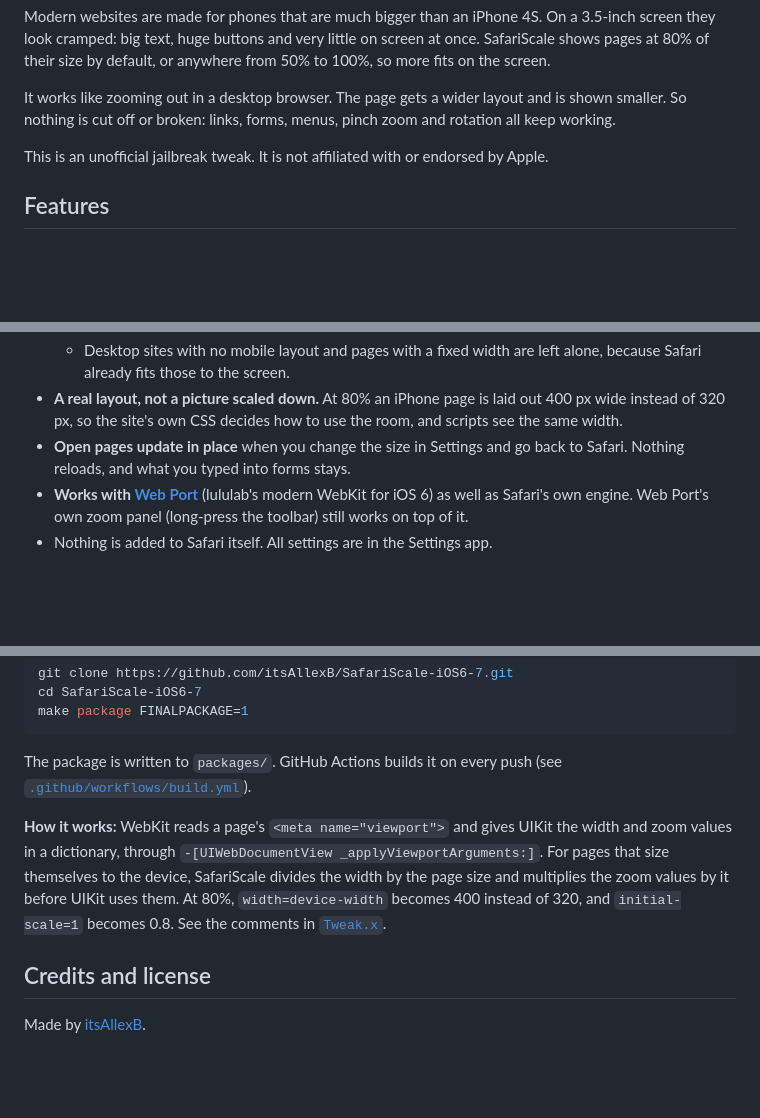
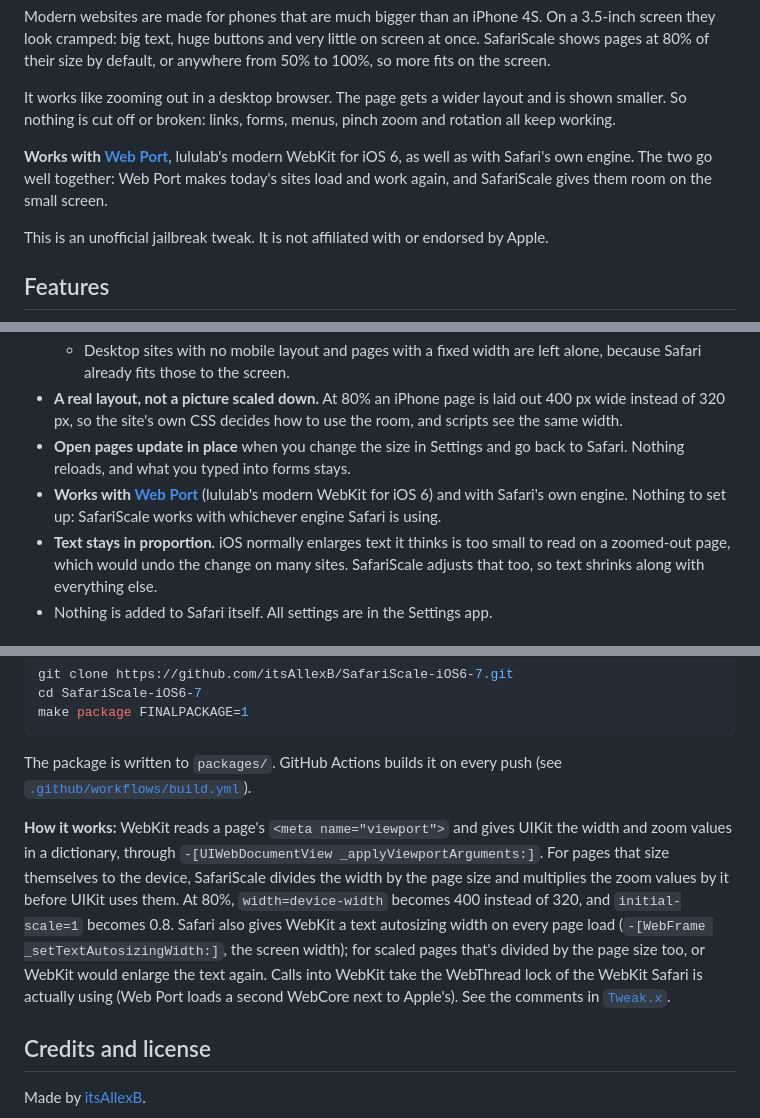
Before and after one commit to itsAllexB/SafariScale-iOS6, a Markdown page: README.md, 3 parts joined by grey strips. Drawn GitHub-style; blank space fills up the shorter version.

Commit message:
README: Web Port support up front, screenshots (Google, YouTube, Wikipedia, Hacker News at 100/80/70%), tested on both engines
Co-Authored-By: Claude Opus 5.5 <noreply@anthropic.com>

```diff
--- a/README.md
+++ b/README.md
@@ -7,6 +7,8 @@
 Modern websites are made for phones that are much bigger than an iPhone 4S. On a 3.5-inch screen they look cramped: big text, huge buttons and very little on screen at once. SafariScale shows pages at 80% of their size by default, or anywhere from 50% to 100%, so more fits on the screen.
 
 It works like zooming out in a desktop browser. The page gets a wider layout and is shown smaller. So nothing is cut off or broken: links, forms, menus, pinch zoom and rotation all keep working.
+
+**Works with [Web Port](http://lululab.net/)**, lululab's modern WebKit for iOS 6, as well as with Safari's own engine. The two go well together: Web Port makes today's sites load and work again, and SafariScale gives them room on the small screen.
 
 This is an unofficial jailbreak tweak. It is not affiliated with or endorsed by Apple.
 
@@ -18,5 +20,6 @@ This is an unofficial jailbreak tweak. It is not affiliated with or endorsed by
   - Desktop sites with no mobile layout and pages with a fixed width are left alone, because Safari already fits those to the screen.
 - **A real layout, not a picture scaled down.** At 80% an iPhone page is laid out 400 px wide instead of 320 px, so the site's own CSS decides how to use the room, and scripts see the same width.
 - **Open pages update in place** when you change the size in Settings and go back to Safari. Nothing reloads, and what you typed into forms stays.
-- **Works with [Web Port](http://lululab.net/)** (lululab's modern WebKit for iOS 6) as well as Safari's own engine. Web Port's own zoom panel (long-press the toolbar) still works on top of it.
+- **Works with [Web Port](http://lululab.net/)** (lululab's modern WebKit for iOS 6) and with Safari's own engine. Nothing to set up: SafariScale works with whichever engine Safari is using.
+- **Text stays in proportion.** iOS normally enlarges text it thinks is too small to read on a zoomed-out page, which would undo the change on many sites. SafariScale adjusts that too, so text shrinks along with everything else.
 - Nothing is added to Safari itself. All settings are in the Settings app.
@@ -52,7 +67,7 @@ make package FINALPACKAGE=1
 
 The package is written to `packages/`. GitHub Actions builds it on every push (see [`.github/workflows/build.yml`](.github/workflows/build.yml)).
 
-**How it works:** WebKit reads a page's `<meta name="viewport">` and gives UIKit the width and zoom values in a dictionary, through `-[UIWebDocumentView _applyViewportArguments:]`. For pages that size themselves to the device, SafariScale divides the width by the page size and multiplies the zoom values by it before UIKit uses them. At 80%, `width=device-width` becomes 400 instead of 320, and `initial-scale=1` becomes 0.8. See the comments in [`Tweak.x`](Tweak.x).
+**How it works:** WebKit reads a page's `<meta name="viewport">` and gives UIKit the width and zoom values in a dictionary, through `-[UIWebDocumentView _applyViewportArguments:]`. For pages that size themselves to the device, SafariScale divides the width by the page size and multiplies the zoom values by it before UIKit uses them. At 80%, `width=device-width` becomes 400 instead of 320, and `initial-scale=1` becomes 0.8. Safari also gives WebKit a text autosizing width on every page load (`-[WebFrame _setTextAutosizingWidth:]`, the screen width); for scaled pages that's divided by the page size too, or WebKit would enlarge the text again. Calls into WebKit take the WebThread lock of the WebKit Safari is actually using (Web Port loads a second WebCore next to Apple's). See the comments in [`Tweak.x`](Tweak.x).
 
 ## Credits and license
 
```
Also changed, not shown: other parts of README.md (+13 -1 lines), screenshots/google.png (added), screenshots/hn.png (added), screenshots/wikipedia.png (added), screenshots/youtube.png (added).
